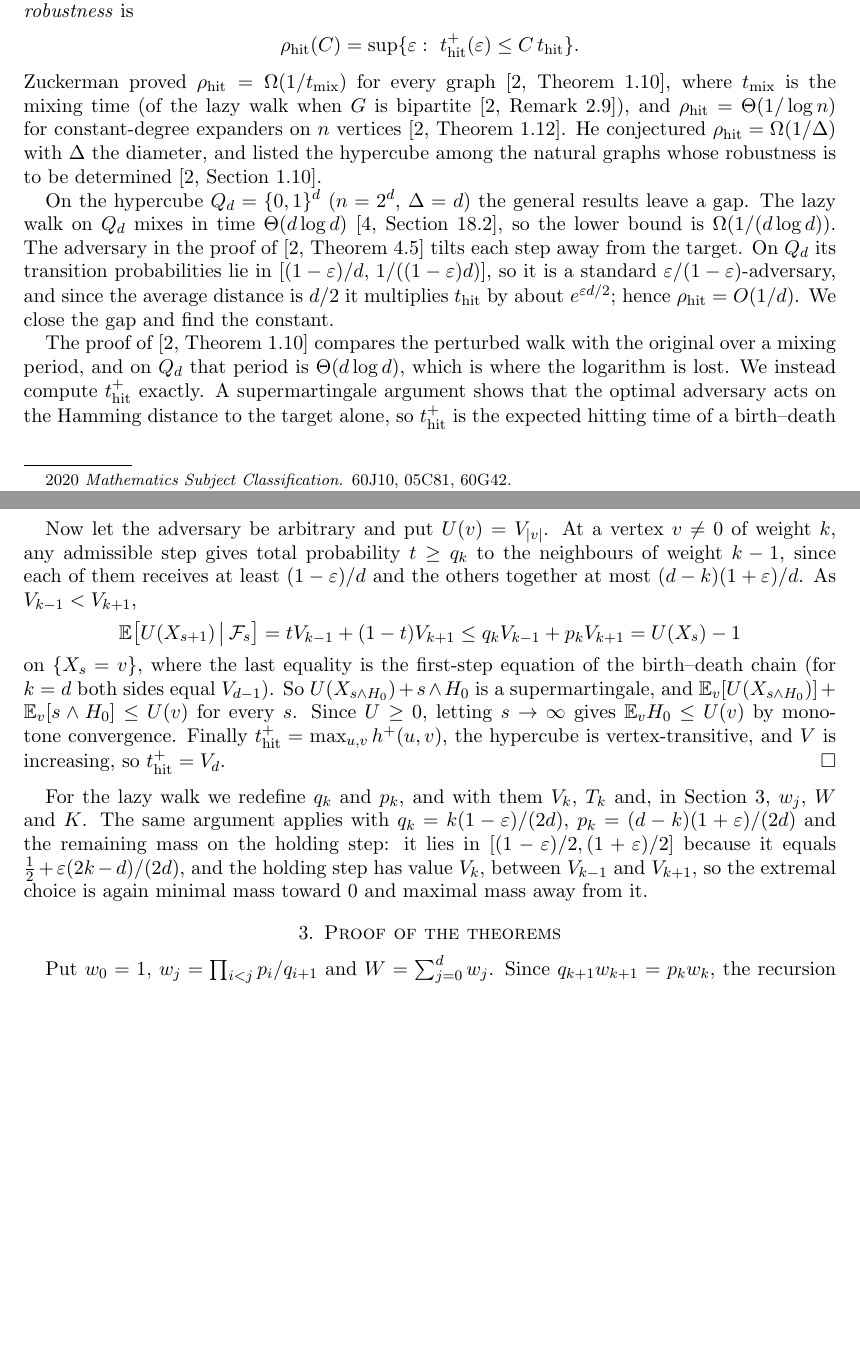
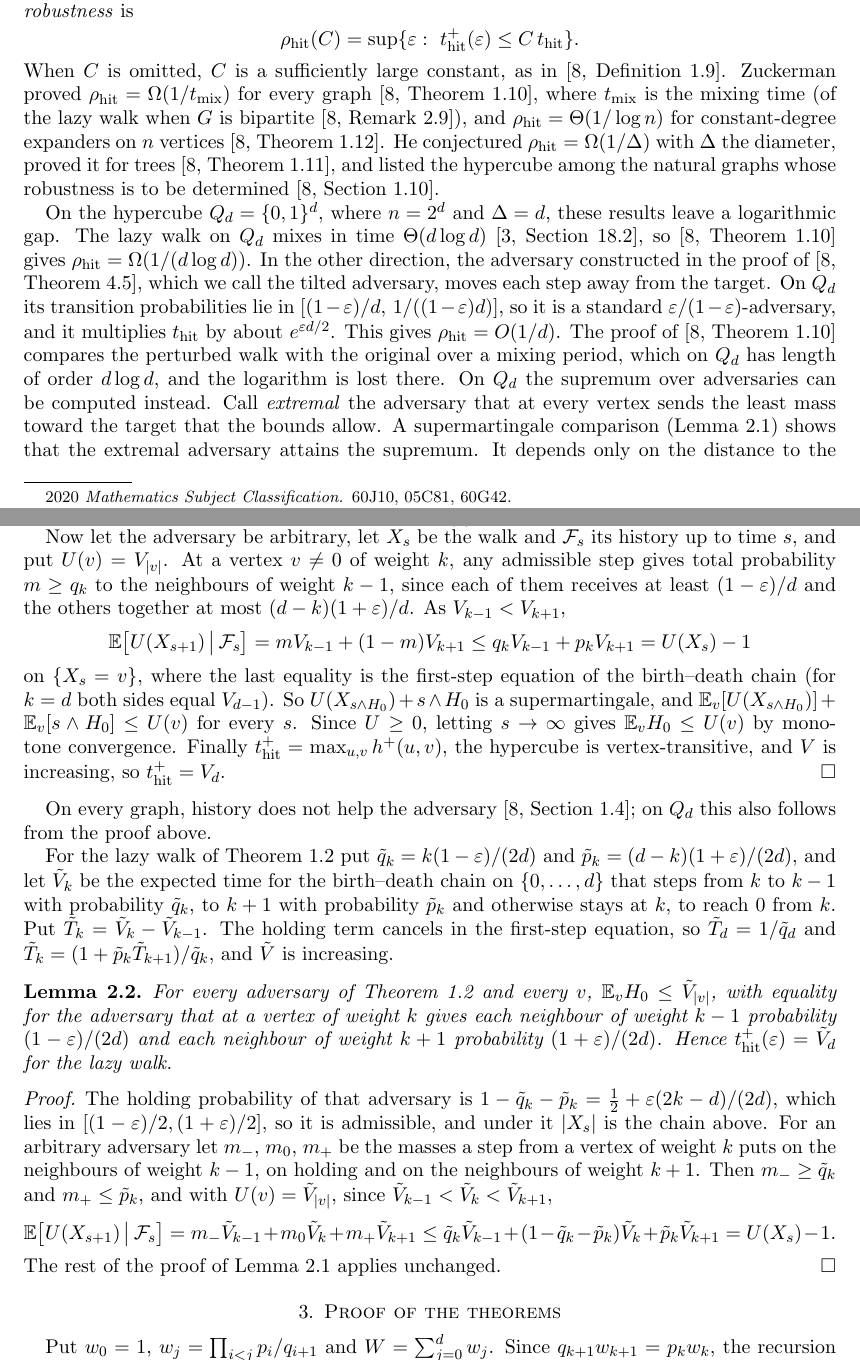
Before and after one commit to yspennstate/hypercube-hitting-robustness, a LaTeX paper (paper/main.tex): two parts of pages 1 and 3 of 5 before the commit and two parts of pages 1 and 3 of 6 after it, joined at a grey line, cut so that both start at the same text, the shorter picture padded with empty space. Compiled offline with pdfLaTeX.

Commit message:
Revise paper [skip ci]
Co-Authored-By: Claude Opus 5.5 <noreply@anthropic.com>

```diff
--- a/paper/main.tex
+++ b/paper/main.tex
@@ -48,18 +48,21 @@ $\thit=\max_{u,v}\E_uH_v$ for the unperturbed walk. The \emph{hitting-time robus
 \[
 \rhit(C)=\sup\{\eps:\ \thit^+(\eps)\le C\,\thit\}.
 \]
+When $C$ is omitted, $C$ is a sufficiently large constant, as in~\cite[Definition~1.9]{Zuc26}.
 Zuckerman proved $\rhit=\Omega(1/t_{\mathrm{mix}})$ for every graph~\cite[Theorem~1.10]{Zuc26}, where
 $t_{\mathrm{mix}}$ is the mixing time (of the lazy walk when $G$ is bipartite~\cite[Remark~2.9]{Zuc26}), and
-$\rhit=\Theta(1/\log n)$ for constant-degree expanders on $n$ vertices~\cite[Theorem~1.12]{Zuc26}. He conjectured $\rhit=\Omega(1/\Delta)$ with $\Delta$ the diameter, and listed the hypercube
+$\rhit=\Theta(1/\log n)$ for constant-degree expanders on $n$ vertices~\cite[Theorem~1.12]{Zuc26}. He conjectured $\rhit=\Omega(1/\Delta)$ with $\Delta$ the diameter, proved it for trees~\cite[Theorem~1.11]{Zuc26}, and listed the hypercube
 among the natural graphs whose robustness is to be determined~\cite[Section~1.10]{Zuc26}.
 
-On the hypercube $Q_d=\{0,1\}^d$ ($n=2^d$, $\Delta=d$) the general results leave a gap. The lazy walk on $Q_d$ mixes
-in time $\Theta(d\log d)$~\cite[Section~18.2]{LPW17}, so the lower bound is $\Omega(1/(d\log d))$. The adversary in the
-proof of~\cite[Theorem~4.5]{Zuc26} tilts each step away from the target. On $Q_d$ its transition probabilities lie in
-$[(1-\eps)/d,\,1/((1-\eps)d)]$, so it is a standard $\eps/(1-\eps)$-adversary, and since the average distance is $d/2$
-it multiplies $\thit$ by about $e^{\eps d/2}$; hence $\rhit=O(1/d)$. We close the gap and find the constant.
-
-The proof of~\cite[Theorem~1.10]{Zuc26} compares the perturbed walk with the original over a mixing period, and on
-$Q_d$ that period is $\Theta(d\log d)$, which is where the logarithm is lost. We instead compute $\thit^+$ exactly. A
-supermartingale argument shows that the optimal adversary acts on the Hamming distance to the target alone, so
-$\thit^+$ is the expected hitting time of a birth--death chain with stationary weights $w_0,\dots,w_d$, and
+On the hypercube $Q_d=\{0,1\}^d$, where $n=2^d$ and $\Delta=d$, these results leave a logarithmic gap. The lazy walk
+on $Q_d$ mixes in time $\Theta(d\log d)$~\cite[Section~18.2]{LPW17}, so~\cite[Theorem~1.10]{Zuc26} gives
+$\rhit=\Omega(1/(d\log d))$. In the other direction, the adversary constructed in the proof of~\cite[Theorem~4.5]{Zuc26},
+which we call the tilted adversary, moves each step away from the target. On $Q_d$ its transition probabilities lie in
+$[(1-\eps)/d,\,1/((1-\eps)d)]$, so it is a standard $\eps/(1-\eps)$-adversary, and it multiplies $\thit$ by about
+$e^{\eps d/2}$. This gives $\rhit=O(1/d)$. The proof of~\cite[Theorem~1.10]{Zuc26} compares the perturbed walk with the
+original over a mixing period, which on $Q_d$ has length of order $d\log d$, and the logarithm is lost there. On $Q_d$
+the supremum over adversaries can be computed instead. Call \emph{extremal} the adversary that at every vertex sends the
+least mass toward the target that the bounds allow. A supermartingale comparison (Lemma~\ref{lem:reduction}) shows that
+the extremal adversary attains the supremum. It depends only on the distance to the target, and under it the distance is
+a birth--death chain on $\{0,\dots,d\}$ with stationary weights $w_0=1,w_1,\dots,w_d$. For $\eps=c/d$, uniformly in $j$,
+\begin{gather*}
@@ -121 +124,2 @@ The stated adversary is admissible. For $k\le d/2$, $q_k/k=(1-\eps)/d$ and $p_k/
 in $[1/d,(1+\eps)/d]$ because $k\le d-k$. For $k>d/2$, $p_k/(d-k)=(1+\eps)/d$ and $q_k/k=(1-\eps(d-k)/k)/d$, which
+lies in $[(1-\eps)/d,1/d]$. Under it $|X_s|$ is the birth--death chain above, so $\E_vH_0=V_{|v|}$.
@@ -123,9 +126,9 @@ lies in $[(1-\eps)/d,1/d]$. Under it $|X_t|$ is the birth--death chain above, so
 
-Now let the adversary be arbitrary and put $U(v)=V_{|v|}$. At a vertex $v\ne0$ of weight $k$, any admissible step
-gives total probability $t\ge q_k$ to the neighbours of weight $k-1$, since each of them receives at least
+Now let the adversary be arbitrary, let $X_s$ be the walk and $\mathcal F_s$ its history up to time $s$, and put
+$U(v)=V_{|v|}$. At a vertex $v\ne0$ of weight $k$, any admissible step gives total probability $m\ge q_k$ to the neighbours of weight $k-1$, since each of them receives at least
 $(1-\eps)/d$ and the others together at most $(d-k)(1+\eps)/d$. As $V_{k-1}<V_{k+1}$,
 \[
-\E\bigl[U(X_{s+1})\,\big|\,\mathcal F_s\bigr]=tV_{k-1}+(1-t)V_{k+1}\le q_kV_{k-1}+p_kV_{k+1}=U(X_s)-1
+\E\bigl[U(X_{s+1})\,\big|\,\mathcal F_s\bigr]=mV_{k-1}+(1-m)V_{k+1}\le q_kV_{k-1}+p_kV_{k+1}=U(X_s)-1
 \]
 on $\{X_s=v\}$, where the last equality is the first-step equation of the birth--death chain (for $k=d$ both sides
 equal $V_{d-1}$). So $U(X_{s\wedge H_0})+s\wedge H_0$ is a supermartingale, and $\E_v[U(X_{s\wedge H_0})]+\E_v[s\wedge
@@ -134,11 +137,33 @@ Finally $\thit^+=\max_{u,v}h^+(u,v)$, the hypercube is vertex-transitive, and $V
 $\thit^+=V_d$.
 \end{proof}
 
-For the lazy walk we redefine $q_k$ and $p_k$, and with them $V_k$, $T_k$ and, in Section~\ref{sec:proof}, $w_j$, $W$
-and $K$. The same argument applies with $q_k=k(1-\eps)/(2d)$, $p_k=(d-k)(1+\eps)/(2d)$ and the remaining mass
-on the holding step: it lies in $[(1-\eps)/2,(1+\eps)/2]$ because it equals $\tfrac12+\eps(2k-d)/(2d)$, and the
-holding step has value $V_k$, between $V_{k-1}$ and $V_{k+1}$, so the extremal choice is again minimal mass toward $0$
-and maximal mass away from it.
+On every graph, history does not help the adversary~\cite[Section~1.4]{Zuc26}; on $Q_d$ this also follows from the
+proof above.
+
+For the lazy walk of Theorem~\ref{thm:lazy} put $\tilde q_k=k(1-\eps)/(2d)$ and $\tilde p_k=(d-k)(1+\eps)/(2d)$, and let
+$\tilde V_k$ be the expected time for the birth--death chain on $\{0,\dots,d\}$ that steps from $k$ to $k-1$ with
+probability $\tilde q_k$, to $k+1$ with probability $\tilde p_k$ and otherwise stays at $k$, to reach $0$ from $k$. Put
+$\tilde T_k=\tilde V_k-\tilde V_{k-1}$. The holding term cancels in the first-step equation, so
+$\tilde T_d=1/\tilde q_d$ and $\tilde T_k=(1+\tilde p_k\tilde T_{k+1})/\tilde q_k$, and $\tilde V$ is increasing.
+
+\begin{lemma}\label{lem:lazy}
+For every adversary of Theorem~\ref{thm:lazy} and every $v$, $\E_vH_0\le\tilde V_{|v|}$, with equality for the
+adversary that at a vertex of weight $k$ gives each neighbour of weight $k-1$ probability $(1-\eps)/(2d)$ and each
+neighbour of weight $k+1$ probability $(1+\eps)/(2d)$. Hence $\thit^+(\eps)=\tilde V_d$ for the lazy walk.
+\end{lemma}
+
+\begin{proof}
+The holding probability of that adversary is $1-\tilde q_k-\tilde p_k=\tfrac12+\eps(2k-d)/(2d)$, which lies in
+$[(1-\eps)/2,(1+\eps)/2]$, so it is admissible, and under it $|X_s|$ is the chain above. For an arbitrary adversary
+let $m_-$, $m_0$, $m_+$ be the masses a step from a vertex of weight $k$ puts on the neighbours of weight $k-1$, on
+holding and on the neighbours of weight $k+1$. Then $m_-\ge\tilde q_k$ and $m_+\le\tilde p_k$, and with
+$U(v)=\tilde V_{|v|}$, since $\tilde V_{k-1}<\tilde V_k<\tilde V_{k+1}$,
+\[
+\E\bigl[U(X_{s+1})\,\big|\,\mathcal F_s\bigr]=m_-\tilde V_{k-1}+m_0\tilde V_k+m_+\tilde V_{k+1}
+\le\tilde q_k\tilde V_{k-1}+(1-\tilde q_k-\tilde p_k)\tilde V_k+\tilde p_k\tilde V_{k+1}=U(X_s)-1 .
+\]
+The rest of the proof of Lemma~\ref{lem:reduction} applies unchanged.
+\end{proof}
 
 \section{Proof of the theorems}\label{sec:proof}
 
```
Also changed, not shown: paper/main.pdf, paper/main.tex (89 more changed lines), 1 other file.
